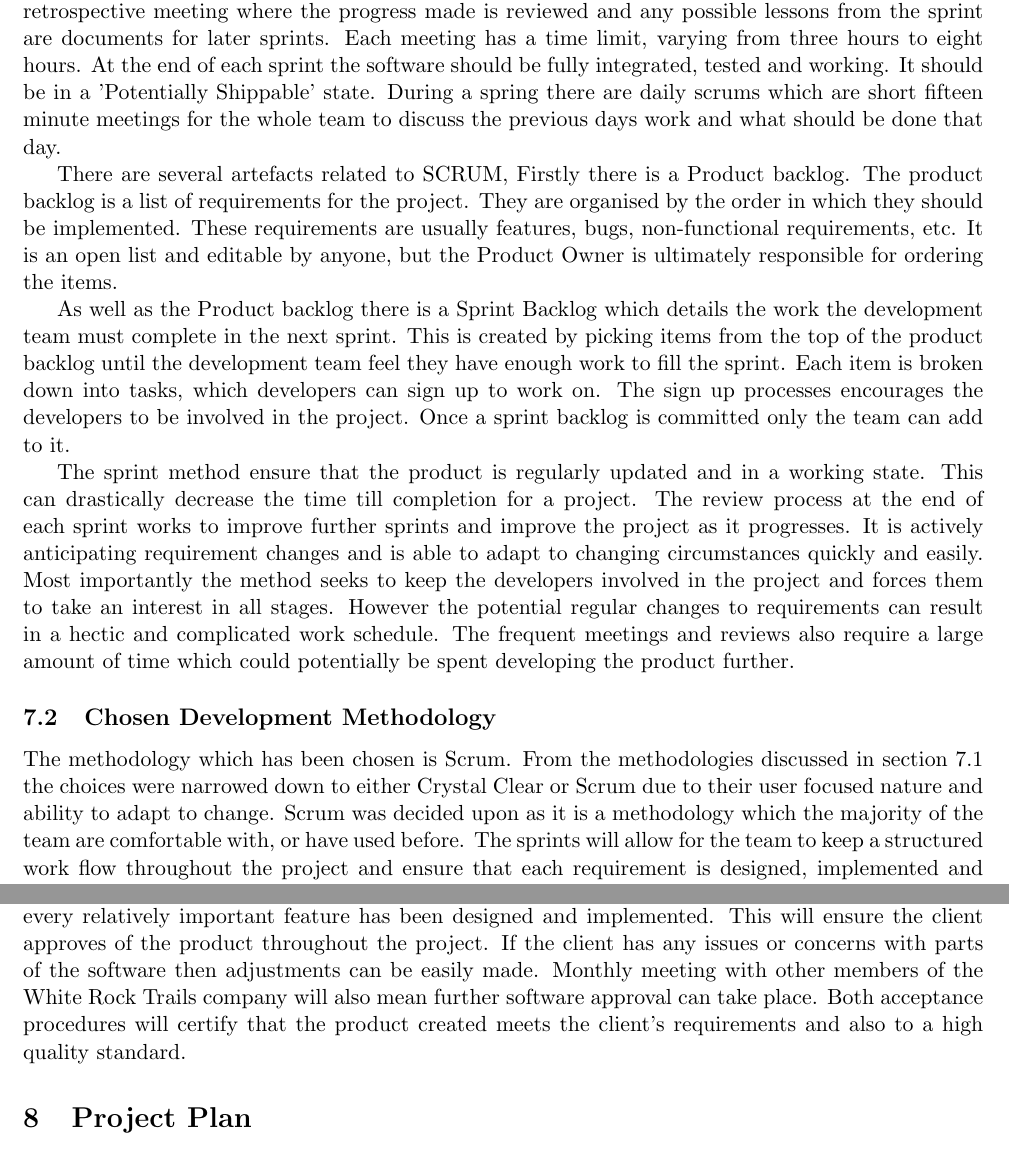
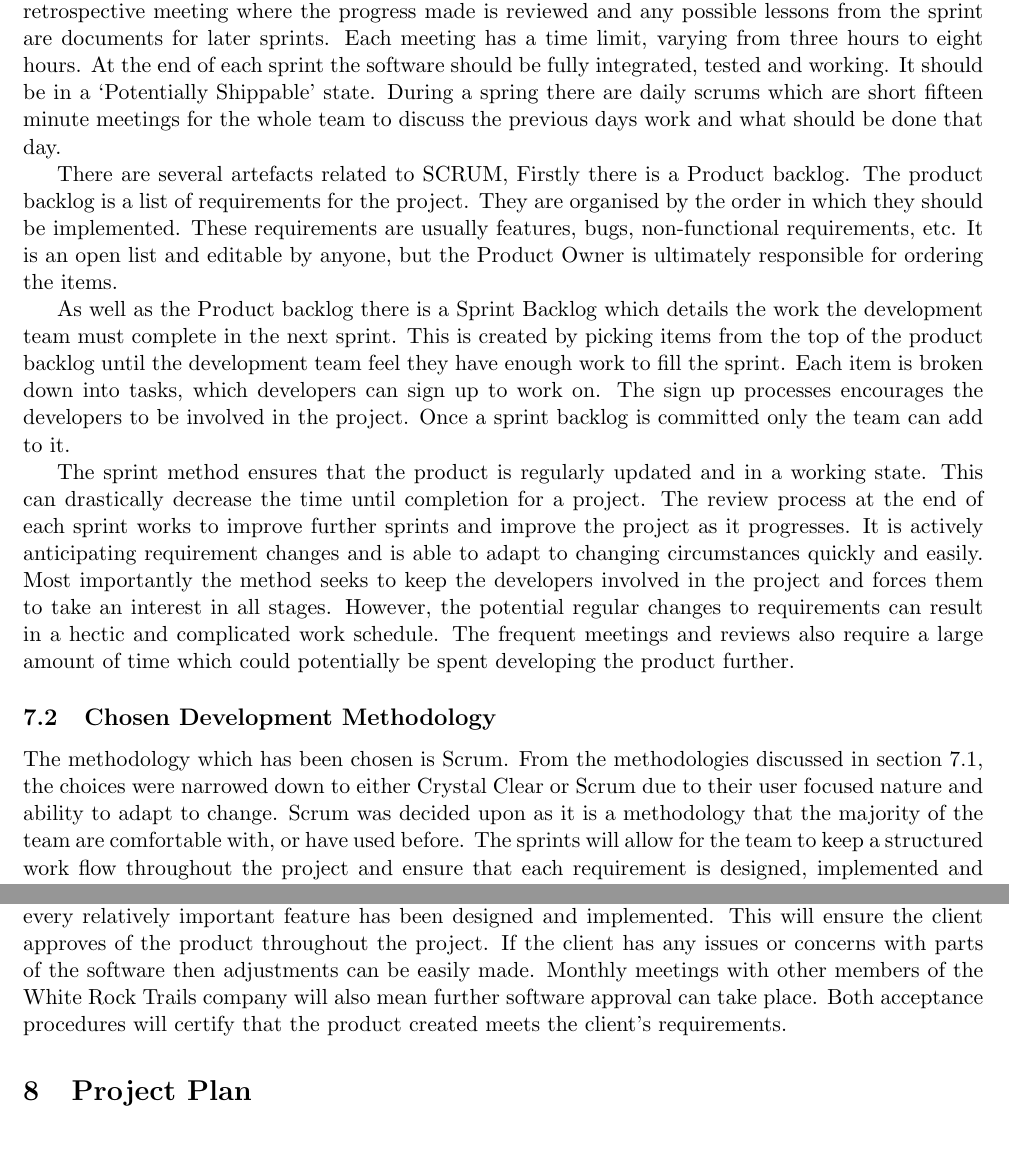
Before and after one commit to hyperatom/MEngGroupDocuments, a LaTeX document (Milestone-1/Milestone-1.tex): two parts of pages 32 and 34 of 55, joined at a grey line, cut so that both start at the same text. Compiled offline with pdfLaTeX.

Commit message:
Fixed Chris' list of errors....

```diff
--- a/Milestone-1/Milestone-1.tex
+++ b/Milestone-1/Milestone-1.tex
@@ -1034,18 +1035,18 @@ SCRUM defines three core roles to any team:
 \item[Scrum Master] The scrum master is in charge of ensuring the development team can complete a sprint quickly and without impediment from external influences. They enforce the rules of SCRUM, chair key meetings and challenge the team to improve. Unlike a traditional Project Manager the Scrum Master doesn't have to deal with the management of people, only ensure the project is progressing and following the Scrum rules.
 \end{description}
 
-One of the key aspects of SCRUM are the sprint development iterations. A sprint is a basic development iteration and is often has a fixed length. The length is often set before the sprint begins and varies between one week and a month. Sprints begin with a Planning meeting where the tasks are identified and an estimation of the commitment to that sprint is made. They end with a  review and retrospective meeting where the progress made is reviewed and any possible lessons from the sprint are documents for later sprints. Each meeting has a time limit, varying from three hours to eight hours. At the end of each sprint the software should be fully integrated, tested and working. It should be in a 'Potentially Shippable' state. During a spring there are daily scrums which are short fifteen minute meetings for the whole team to discuss the previous days work and what should be done that day.
+One of the key aspects of SCRUM are the sprint development iterations. A sprint is a basic development iteration and is often has a fixed length. The length is often set before the sprint begins and varies between one week and a month. Sprints begin with a Planning meeting where the tasks are identified and an estimation of the commitment to that sprint is made. They end with a  review and retrospective meeting where the progress made is reviewed and any possible lessons from the sprint are documents for later sprints. Each meeting has a time limit, varying from three hours to eight hours. At the end of each sprint the software should be fully integrated, tested and working. It should be in a `Potentially Shippable' state. During a spring there are daily scrums which are short fifteen minute meetings for the whole team to discuss the previous days work and what should be done that day.
 
 There are several artefacts related to SCRUM, Firstly there is a Product backlog. The product backlog is a list of requirements for the project. They are organised by the order in which they should be implemented. These requirements are usually features, bugs, non-functional requirements, etc. It is an open list and editable by anyone, but the Product Owner is ultimately responsible for ordering the items.
 
 As well as the Product backlog there is a Sprint Backlog which details the work the development team must complete in the next sprint. This is created by picking items from the top of the product backlog until the development team feel they have enough work to fill the sprint. Each item is broken down into tasks, which developers can sign up to work on. The sign up processes encourages the developers to be involved in the project. Once a sprint backlog is committed only the team can add to it.
 
-The sprint method ensure that the product is regularly updated and in a working state. This can drastically decrease the time till completion for a project. The review process at the end of each sprint works to improve further sprints and improve the project as it progresses. It is actively anticipating requirement changes and is able to adapt to changing circumstances quickly and easily. Most importantly the method seeks to keep the developers involved in the project and forces them to take an interest in all stages. However the potential regular changes to requirements can result in a hectic and complicated work schedule. The frequent meetings and reviews also require a large amount of time which could potentially be spent developing the product further.
+The sprint method ensures that the product is regularly updated and in a working state. This can drastically decrease the time until completion for a project. The review process at the end of each sprint works to improve further sprints and improve the project as it progresses. It is actively anticipating requirement changes and is able to adapt to changing circumstances quickly and easily. Most importantly the method seeks to keep the developers involved in the project and forces them to take an interest in all stages. However, the potential regular changes to requirements can result in a hectic and complicated work schedule. The frequent meetings and reviews also require a large amount of time which could potentially be spent developing the product further.
 
 \subsection{Chosen Development Methodology}
 \label{sec:chosen-method}
 
-The methodology which has been chosen is Scrum. From the methodologies discussed in section~\ref{sec:considered-methods} the choices were narrowed down to either Crystal Clear or Scrum due to their user focused nature and ability to adapt to change. Scrum was decided upon as it is a methodology which the majority of the team are comfortable with, or have used before. The sprints will allow for the team to keep a structured work flow throughout the project and ensure that each requirement is designed, implemented and tested before another is begun. In table~\ref{tab:scrumRoles} the team roles can be seen.
+The methodology which has been chosen is Scrum. From the methodologies discussed in section~\ref{sec:considered-methods}, the choices were narrowed down to either Crystal Clear or Scrum due to their user focused nature and ability to adapt to change. Scrum was decided upon as it is a methodology that the majority of the team are comfortable with, or have used before. The sprints will allow for the team to keep a structured work flow throughout the project and ensure that each requirement is designed, implemented and tested before another is begun. In table~\ref{tab:scrumRoles} the team roles can be seen.
 
 \begin{table}[H]
 \centering
@@ -1088,7 +1089,7 @@ As no code will be made visible, the tester will create test cases based on the
 The third type of software testing that will be used is regression testing. This method of testing is used in order to uncover new software bugs that may be created due to alterations or enhancements being made to the system and can also be used to track the quality of the software's output. The purpose of regression testing is to ensure these issues don't introduce new software faults. Regression testing helps identify whether or not a change in one area of the software will affect any other areas. Regression testing will be employed by running completed tests that were previously carried out. If the behaviour of the software changes or if previous faults re-emerge, then the code can be re-examined and corrected.
 
 \subsubsection{Acceptance Testing}
-The fourth and final testing method to be used will be acceptance testing. The general approach is to conduct tests, ensuring the software meets the requirements and specifications set out by the client. For this project, acceptance testing will be carried out by providing the client with the software after every relatively important feature has been designed and implemented. This will ensure the client approves of the product throughout the project. If the client has any issues or concerns with parts of the software then adjustments can be easily made. Monthly meeting with other members of the White Rock Trails company will also mean further software approval can take place. Both acceptance procedures will certify that the product created meets the client's requirements and also to a high quality standard.
+The fourth and final testing method to be used will be acceptance testing. The general approach is to conduct tests, ensuring the software meets the requirements and specifications set out by the client. For this project, acceptance testing will be carried out by providing the client with the software after every relatively important feature has been designed and implemented. This will ensure the client approves of the product throughout the project. If the client has any issues or concerns with parts of the software then adjustments can be easily made. Monthly meetings with other members of the White Rock Trails company will also mean further software approval can take place. Both acceptance procedures will certify that the product created meets the client's requirements.
 
 \section{Project Plan}
 \label{sec:project-plan}
```
Also changed, not shown: Milestone-1/Milestone-1.tex (7 more changed lines).
